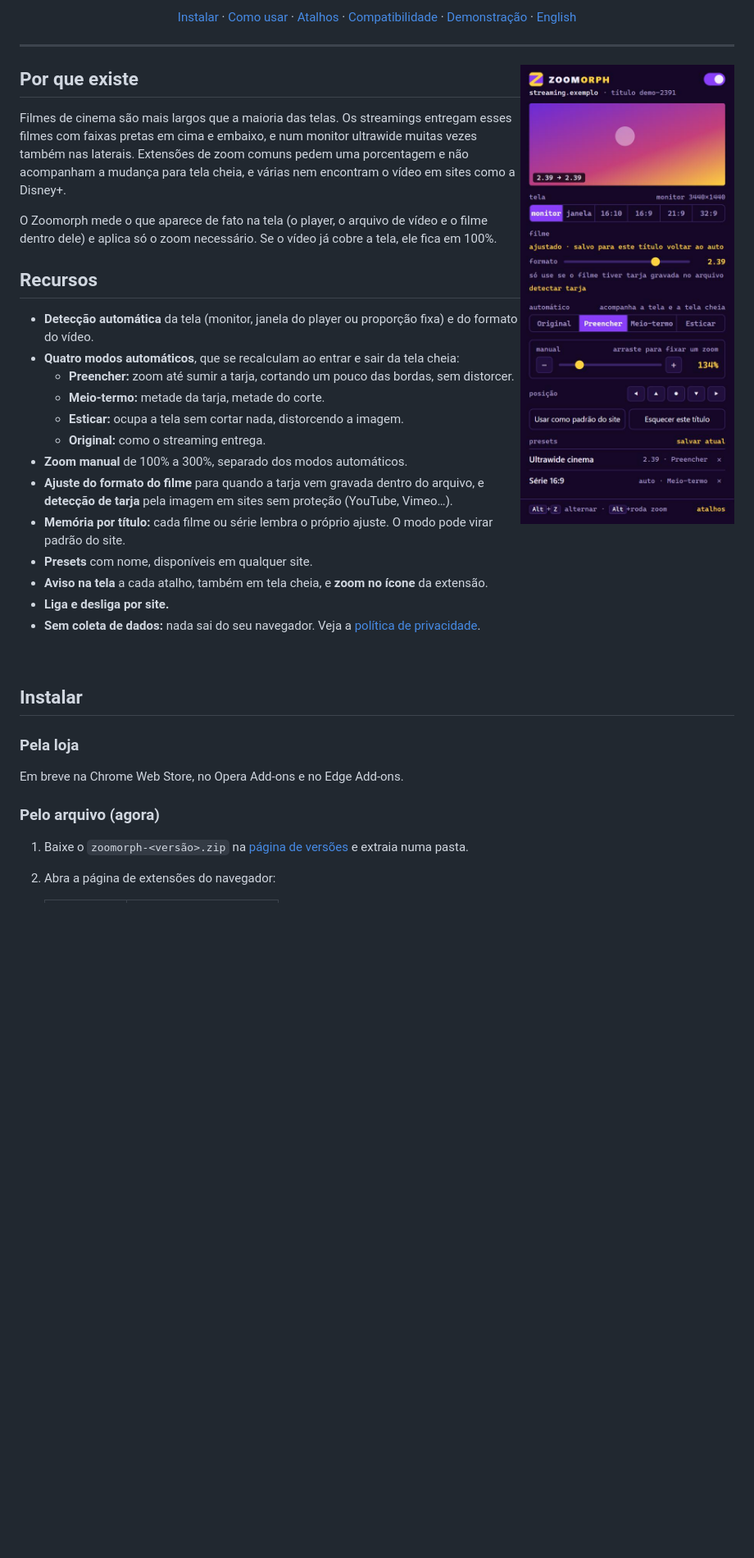
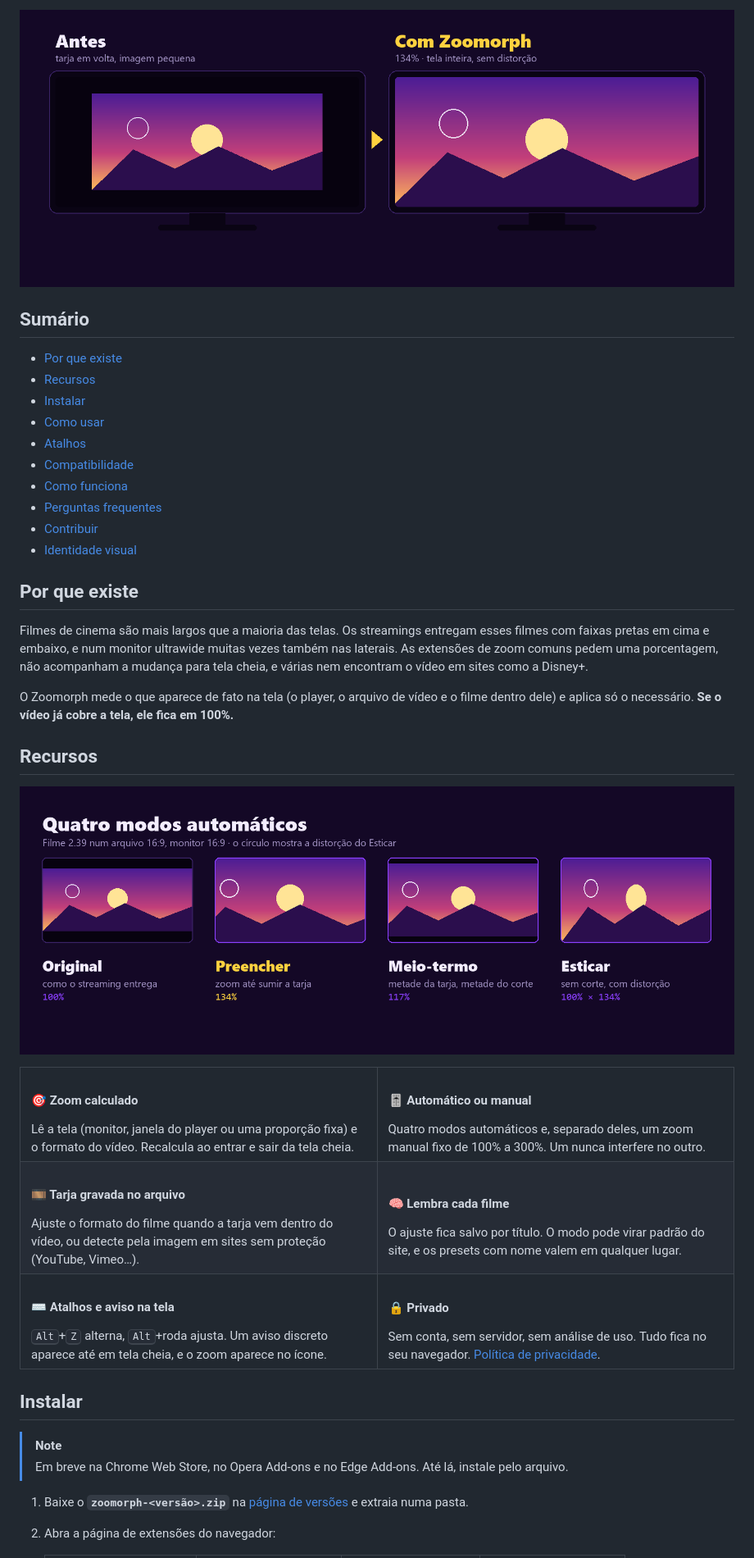
Before and after one commit to Pedroooxx/zoomorph, a Markdown page: README.md, the part around one of its changes. Shown at 82% size. Rendered like a GitHub page; pictures changed too: docs/images/before-after.png (added), docs/images/modes.png (added); blank space fills up the shorter version.

```diff
--- a/README.md
+++ b/README.md
@@ -16,48 +28,70 @@
 <p align="center">
-  <a href="#instalar">Instalar</a> ·
-  <a href="#como-usar">Como usar</a> ·
-  <a href="#atalhos">Atalhos</a> ·
-  <a href="#compatibilidade">Compatibilidade</a> ·
-  <a href="https://Pedroooxx.github.io/zoomorph/demo/popup.html">Demonstração</a> ·
-  <a href="#english">English</a>
+  <img src="docs/images/before-after.png" alt="Antes: filme pequeno com tarja em volta. Depois: filme ocupando a tela inteira." width="100%">
 </p>
 
----
+## Sumário
 
-<img src="docs/images/popup.png" alt="Popup do Zoomorph" width="300" align="right">
+- [Por que existe](#por-que-existe)
+- [Recursos](#recursos)
+- [Instalar](#instalar)
+- [Como usar](#como-usar)
+- [Atalhos](#atalhos)
+- [Compatibilidade](#compatibilidade)
+- [Como funciona](#como-funciona)
+- [Perguntas frequentes](#perguntas-frequentes)
+- [Contribuir](#contribuir)
+- [Identidade visual](#identidade-visual)
 
 ## Por que existe
 
-Filmes de cinema são mais largos que a maioria das telas. Os streamings entregam esses filmes com faixas pretas em cima e embaixo, e num monitor ultrawide muitas vezes também nas laterais. Extensões de zoom comuns pedem uma porcentagem e não acompanham a mudança para tela cheia, e várias nem encontram o vídeo em sites como a Disney+.
+Filmes de cinema são mais largos que a maioria das telas. Os streamings entregam esses filmes com faixas pretas em cima e embaixo, e num monitor ultrawide muitas vezes também nas laterais. As extensões de zoom comuns pedem uma porcentagem, não acompanham a mudança para tela cheia, e várias nem encontram o vídeo em sites como a Disney+.
 
-O Zoomorph mede o que aparece de fato na tela (o player, o arquivo de vídeo e o filme dentro dele) e aplica só o zoom necessário. Se o vídeo já cobre a tela, ele fica em 100%.
+O Zoomorph mede o que aparece de fato na tela (o player, o arquivo de vídeo e o filme dentro dele) e aplica só o necessário. **Se o vídeo já cobre a tela, ele fica em 100%.**
 
 ## Recursos
 
-- **Detecção automática** da tela (monitor, janela do player ou proporção fixa) e do formato do vídeo.
-- **Quatro modos automáticos**, que se recalculam ao entrar e sair da tela cheia:
-  - **Preencher:** zoom até sumir a tarja, cortando um pouco das bordas, sem distorcer.
-  - **Meio-termo:** metade da tarja, metade do corte.
-  - **Esticar:** ocupa a tela sem cortar nada, distorcendo a imagem.
-  - **Original:** como o streaming entrega.
-- **Zoom manual** de 100% a 300%, separado dos modos automáticos.
-- **Ajuste do formato do filme** para quando a tarja vem gravada dentro do arquivo, e **detecção de tarja** pela imagem em sites sem proteção (YouTube, Vimeo…).
-- **Memória por título:** cada filme ou série lembra o próprio ajuste. O modo pode virar padrão do site.
-- **Presets** com nome, disponíveis em qualquer site.
-- **Aviso na tela** a cada atalho, também em tela cheia, e **zoom no ícone** da extensão.
-- **Liga e desliga por site.**
-- **Sem coleta de dados:** nada sai do seu navegador. Veja a [política de privacidade](PRIVACY.md).
+<p align="center">
+  <img src="docs/images/modes.png" alt="Os quatro modos: Original, Preencher, Meio-termo e Esticar" width="100%">
+</p>
 
-<br clear="right">
+<table>
+  <tr>
+    <td width="50%" valign="top">
+      <h4>🎯 Zoom calculado</h4>
+      Lê a tela (monitor, janela do player ou uma proporção fixa) e o formato do vídeo. Recalcula ao entrar e sair da tela cheia.
+    </td>
+    <td width="50%" valign="top">
+      <h4>🎚️ Automático ou manual</h4>
+      Quatro modos automáticos e, separado deles, um zoom manual fixo de 100% a 300%. Um nunca interfere no outro.
+    </td>
+  </tr>
+  <tr>
+    <td valign="top">
+      <h4>🎞️ Tarja gravada no arquivo</h4>
+      Ajuste o formato do filme quando a tarja vem dentro do vídeo, ou detecte pela imagem em sites sem proteção (YouTube, Vimeo…).
+    </td>
+    <td valign="top">
+      <h4>🧠 Lembra cada filme</h4>
+      O ajuste fica salvo por título. O modo pode virar padrão do site, e os presets com nome valem em qualquer lugar.
+    </td>
+  </tr>
+  <tr>
+    <td valign="top">
+      <h4>⌨️ Atalhos e aviso na tela</h4>
+      <kbd>Alt</kbd>+<kbd>Z</kbd> alterna, <kbd>Alt</kbd>+roda ajusta. Um aviso discreto aparece até em tela cheia, e o zoom aparece no ícone.
+    </td>
+    <td valign="top">
+      <h4>🔒 Privado</h4>
+      Sem conta, sem servidor, sem análise de uso. Tudo fica no seu navegador. <a href="PRIVACY.md">Política de privacidade</a>.
+    </td>
+  </tr>
+</table>
 
 ## Instalar
 
-### Pela loja
+> [!NOTE]
+> Em breve na Chrome Web Store, no Opera Add-ons e no Edge Add-ons. Até lá, instale pelo arquivo.
 
-Em breve na Chrome Web Store, no Opera Add-ons e no Edge Add-ons.
-
-### Pelo arquivo (agora)
-
-1. Baixe o `zoomorph-<versão>.zip` na [página de versões](../../releases/latest) e extraia numa pasta.
+1. Baixe o **`zoomorph-<versão>.zip`** na [página de versões](https://github.com/Pedroooxx/zoomorph/releases/latest) e extraia numa pasta.
 2. Abra a página de extensões do navegador:
 
```
Also changed, not shown: other parts of README.md (+102 -39 lines), CONTRIBUTING.md (added, +38 -0 lines), docs/images/social-preview.png (added), 1 other file.
